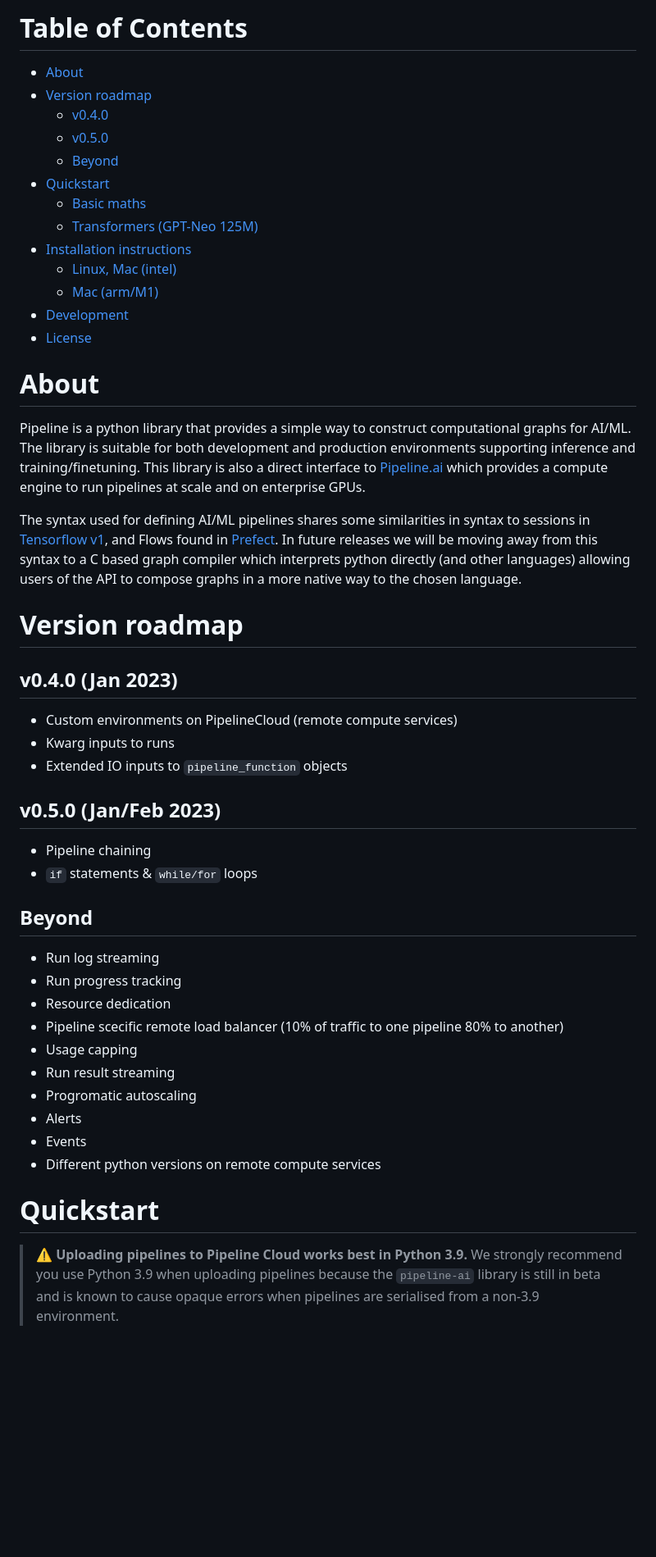
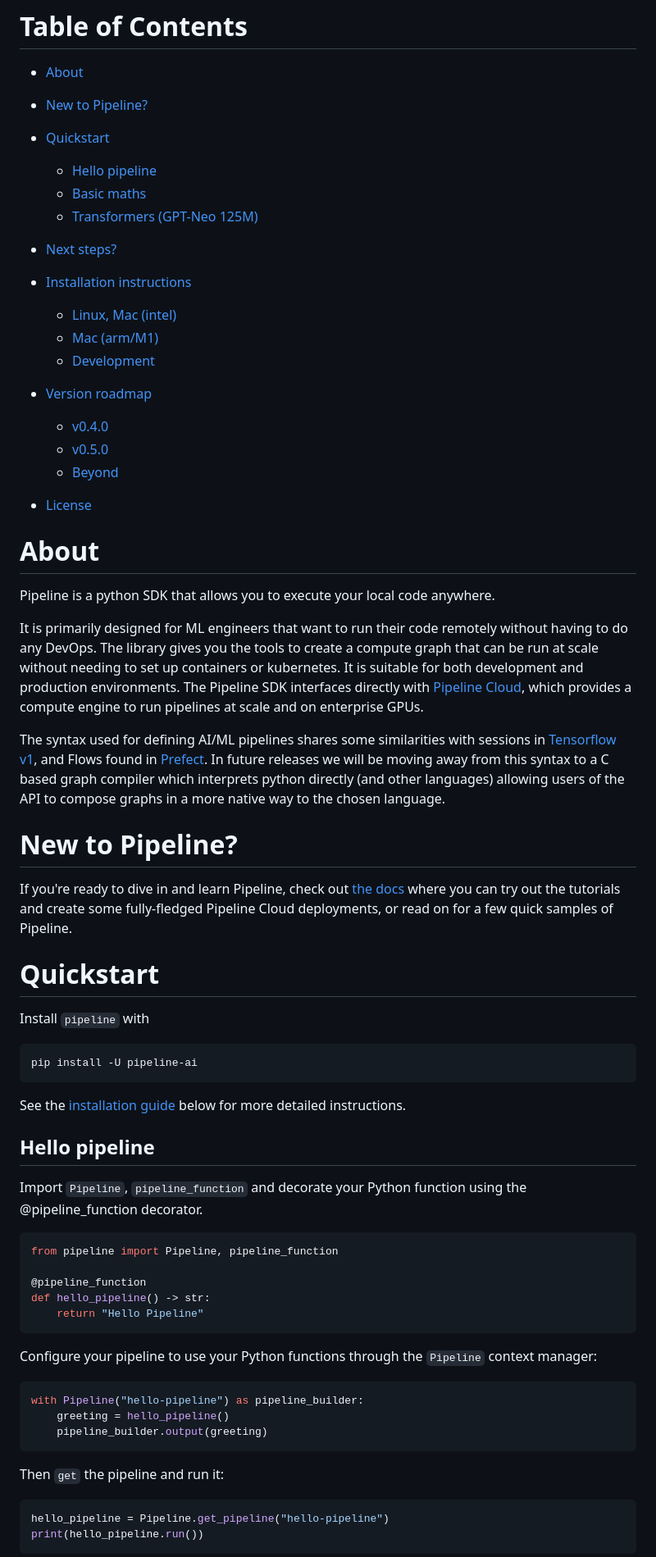
Before and after one commit to mystic-ai/pipeline, a Markdown page: README.md, the part around one of its changes. Shown at 82% size. GitHub-like rendering; blank space fills up the shorter version.

Commit message:
update main readme to better reflect docs

````diff
--- a/README.md
+++ b/README.md
@@ -5,51 +5,74 @@
 # Table of Contents
 
 - [About](#about)
+- [New to Pipeline?](#new-to-pipeline)
+- [Quickstart](#quickstart)
+  - [Hello pipeline](#hello-pipeline)
+  - [Basic maths](#basic-maths)
+  - [Transformers (GPT-Neo 125M)](#transformers-gpt-neo-125m)
+- [Next steps?](#next-steps)
+- [Installation instructions](#installation-instructions)
+  - [Linux, Mac (intel)](#linux-mac-intel)
+  - [Mac (arm/M1)](#mac-armm1)
+  - [Development](#development)
 - [Version roadmap](#version-roadmap)
+
   - [v0.4.0](#v040-jan-2023)
   - [v0.5.0](#v050-janfeb-2023)
   - [Beyond](#beyond)
-- [Quickstart](#quickstart)
-  - [Basic maths](#basic-maths)
-  - [Transformers (GPT-Neo 125M)](#transformers-gpt-neo-125m)
-- [Installation instructions](#installation-instructions)
-  - [Linux, Mac (intel)](#linux--mac--intel-)
-  - [Mac (arm/M1)](#mac--arm-m1-)
-- [Development](#development)
+
 - [License](#license)
 
 # About
 
-Pipeline is a python library that provides a simple way to construct computational graphs for AI/ML. The library is suitable for both development and production environments supporting inference and training/finetuning. This library is also a direct interface to [Pipeline.ai](https://pipeline.ai) which provides a compute engine to run pipelines at scale and on enterprise GPUs.
+Pipeline is a python SDK that allows you to execute your local code anywhere.
 
-The syntax used for defining AI/ML pipelines shares some similarities in syntax to sessions in [Tensorflow v1](https://www.tensorflow.org/api_docs/python/tf/compat/v1/InteractiveSession), and Flows found in [Prefect](https://github.com/PrefectHQ/prefect). In future releases we will be moving away from this syntax to a C based graph compiler which interprets python directly (and other languages) allowing users of the API to compose graphs in a more native way to the chosen language.
+It is primarily designed for ML engineers that want to run their code remotely without having to do any DevOps.
+The library gives you the tools to create a compute graph that can be run at scale without needing to set up containers or kubernetes.
+It is suitable for both development and production environments.
+The Pipeline SDK interfaces directly with [Pipeline Cloud](https://pipeline.ai), which provides a compute engine to run pipelines at scale and on enterprise GPUs.
 
-# Version roadmap
+The syntax used for defining AI/ML pipelines shares some similarities with sessions in [Tensorflow v1](https://www.tensorflow.org/api_docs/python/tf/compat/v1/InteractiveSession), and Flows found in [Prefect](https://github.com/PrefectHQ/prefect).
+In future releases we will be moving away from this syntax to a C based graph compiler which interprets python directly (and other languages) allowing users of the API to compose graphs in a more native way to the chosen language.
 
-## v0.4.0 (Jan 2023)
+# New to Pipeline?
 
-- Custom environments on PipelineCloud (remote compute services)
-- Kwarg inputs to runs
-- Extended IO inputs to `pipeline_function` objects
-
-## v0.5.0 (Jan/Feb 2023)
-
-- Pipeline chaining
-- `if` statements & `while/for` loops
-
-## Beyond
-
-- Run log streaming
-- Run progress tracking
-- Resource dedication
-- Pipeline scecific remote load balancer (10% of traffic to one pipeline 80% to another)
-- Usage capping
-- Run result streaming
-- Progromatic autoscaling
-- Alerts
-- Events
-- Different python versions on remote compute services
+If you're ready to dive in and learn Pipeline, check out [the docs](https://docs.pipeline.ai) where you can try out the tutorials and create some fully-fledged Pipeline Cloud deployments, or read on for a few quick samples of Pipeline.
 
 # Quickstart
 
-> :warning: **Uploading pipelines to Pipeline Cloud works best in Python 3.9.** We strongly recommend you use Python 3.9 when uploading pipelines because the `pipeline-ai` library is still in beta and is known to cause opaque errors when pipelines are serialised from a non-3.9 environment.
+Install `pipeline` with
+
+```shell
+pip install -U pipeline-ai
+```
+
+See the [installation guide](#installation-instructions) below for more detailed instructions.
+
+## Hello pipeline
+
+Import `Pipeline`, `pipeline_function` and decorate your Python function using the @pipeline_function decorator.
+
+```python
+from pipeline import Pipeline, pipeline_function
+
+@pipeline_function
+def hello_pipeline() -> str:
+  	return "Hello Pipeline"
+```
+
+Configure your pipeline to use your Python functions through the `Pipeline` context manager:
+
+```python
+with Pipeline("hello-pipeline") as pipeline_builder:
+  	greeting = hello_pipeline()
+    pipeline_builder.output(greeting)
+```
+
+Then `get` the pipeline and run it:
+
+```python
+hello_pipeline = Pipeline.get_pipeline("hello-pipeline")
+print(hello_pipeline.run())
+```
+
````
Also changed, not shown: other parts of README.md (+76 -24 lines).
